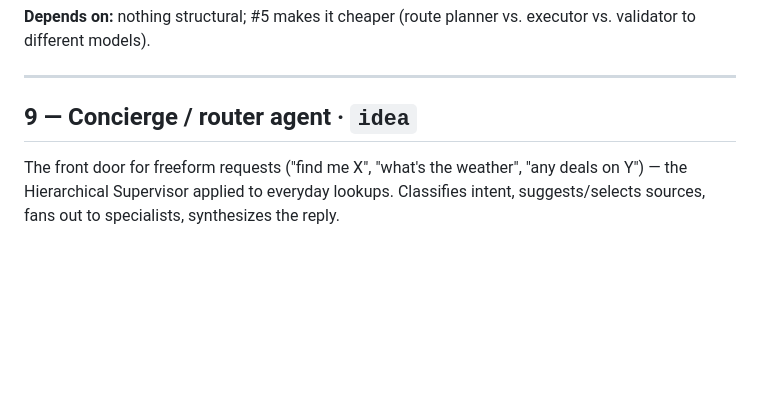
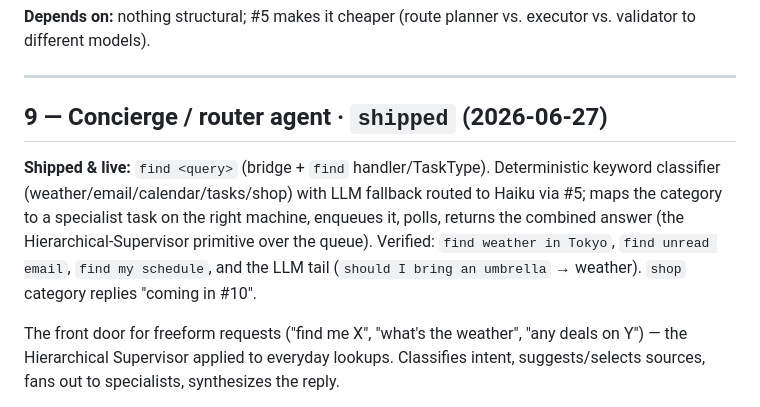
Before and after one commit to motethansen/distributed-infra, a Markdown page: docs/ROADMAP.md, the part around the change. Rendered like a GitHub page; blank space fills up the shorter version.

Commit message:
docs(roadmap): #9 concierge shipped — find router live
Co-Authored-By: Claude Opus 4.8 <noreply@anthropic.com>

```diff
--- a/docs/ROADMAP.md
+++ b/docs/ROADMAP.md
@@ -251,7 +251,9 @@ The smallest real step from "task queue" to "reasoning system", grounded in exis
 
 ---
 
-## 9 — Concierge / router agent  ·  `idea`
+## 9 — Concierge / router agent  ·  `shipped` (2026-06-27)
+
+**Shipped & live:** `find <query>` (bridge + `find` handler/TaskType). Deterministic keyword classifier (weather/email/calendar/tasks/shop) with LLM fallback routed to Haiku via #5; maps the category to a specialist task on the right machine, enqueues it, polls, returns the combined answer (the Hierarchical-Supervisor primitive over the queue). Verified: `find weather in Tokyo`, `find unread email`, `find my schedule`, and the LLM tail (`should I bring an umbrella` → weather). `shop` category replies "coming in #10".
 
 The front door for freeform requests ("find me X", "what's the weather", "any deals on Y") — the Hierarchical Supervisor applied to everyday lookups. Classifies intent, suggests/selects sources, fans out to specialists, synthesizes the reply.
 
```
